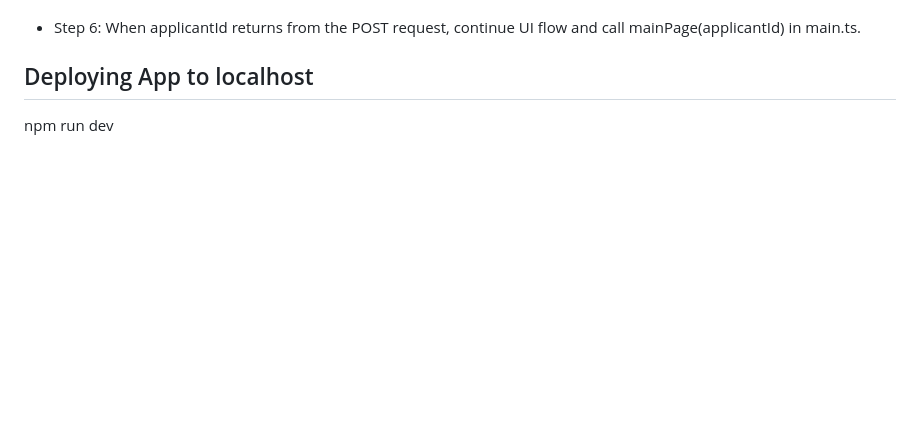
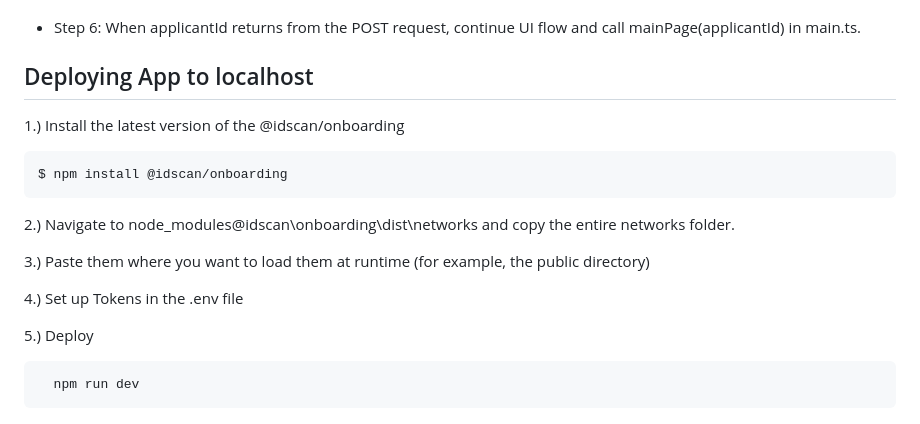
Before and after one commit to IDScanNet/DIVE-Online-Wrapper-Sample, a Markdown page: README.md, the part around the change. GitHub-like rendering; blank space fills up the shorter version.

Commit message:
Update README with localhost deployment steps
Added deployment instructions for the app to localhost.

````diff
--- a/README.md
+++ b/README.md
@@ -79,4 +79,19 @@ Example : api/v2/public/Validation
 
 ## Deploying App to localhost
 
+1.) Install the latest version of the @idscan/onboarding
+
+```
+$ npm install @idscan/onboarding
+```
+
+2.) Navigate to node_modules\@idscan\onboarding\dist\networks and copy the entire networks folder.
+
+3.) Paste them where you want to load them at runtime (for example, the public directory)
+
+4.) Set up Tokens in the .env file
+
+5.) Deploy
+```
   npm run dev
+```
````
